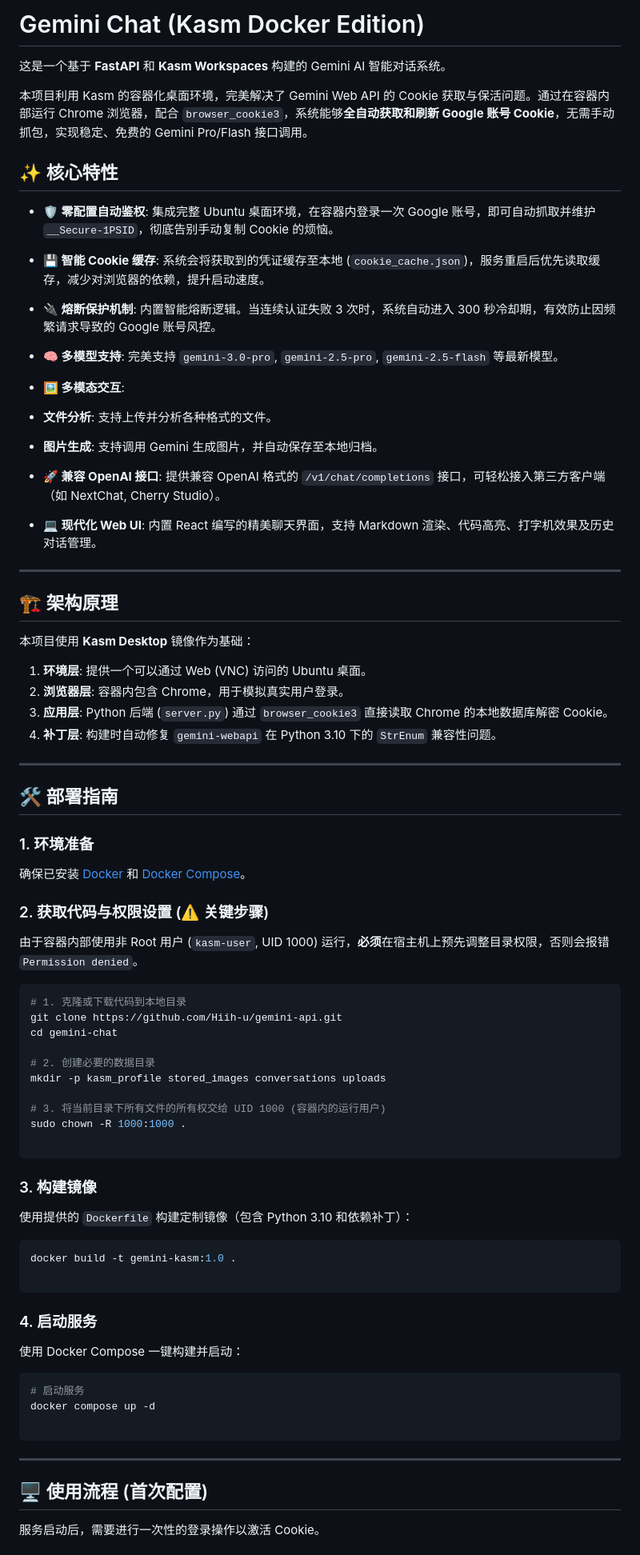
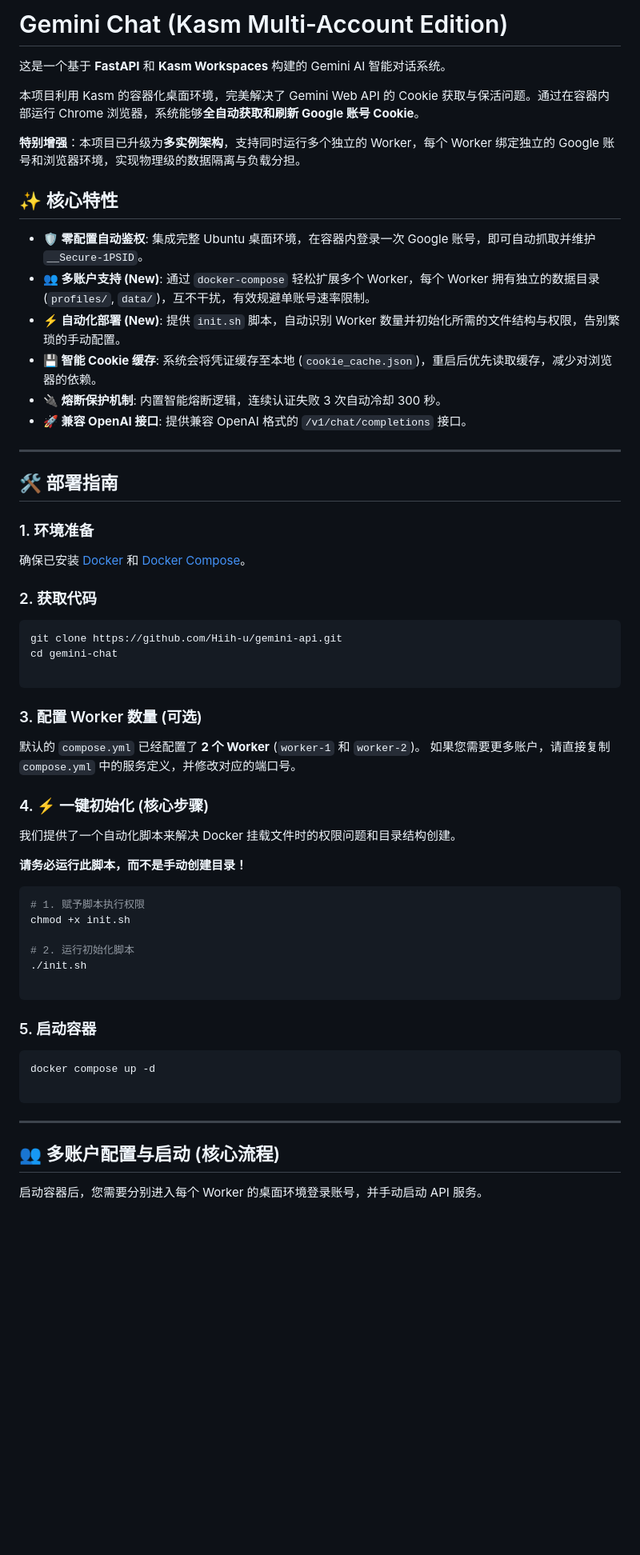
Before and after one commit to Hiih-u/gemini-api, a Markdown page: README.md, the part around one of its changes. Shown at 80% size. GitHub-like rendering; blank space fills up the shorter version.

````diff
--- a/README.md
+++ b/README.md
@@ -1,33 +1,19 @@
-# Gemini Chat (Kasm Docker Edition)
+# Gemini Chat (Kasm Multi-Account Edition)
 
 这是一个基于 **FastAPI** 和 **Kasm Workspaces** 构建的 Gemini AI 智能对话系统。
 
-本项目利用 Kasm 的容器化桌面环境，完美解决了 Gemini Web API 的 Cookie 获取与保活问题。通过在容器内部运行 Chrome 浏览器，配合 `browser_cookie3`，系统能够**全自动获取和刷新 Google 账号 Cookie**，无需手动抓包，实现稳定、免费的 Gemini Pro/Flash 接口调用。
+本项目利用 Kasm 的容器化桌面环境，完美解决了 Gemini Web API 的 Cookie 获取与保活问题。通过在容器内部运行 Chrome 浏览器，系统能够**全自动获取和刷新 Google 账号 Cookie**。
+
+**特别增强**：本项目已升级为**多实例架构**，支持同时运行多个独立的 Worker，每个 Worker 绑定独立的 Google 账号和浏览器环境，实现物理级的数据隔离与负载分担。
 
 ## ✨ 核心特性
 
-* **🛡️ 零配置自动鉴权**: 集成完整 Ubuntu 桌面环境，在容器内登录一次 Google 账号，即可自动抓取并维护 `__Secure-1PSID`，彻底告别手动复制 Cookie 的烦恼。
-* **💾 智能 Cookie 缓存**: 系统会将获取到的凭证缓存至本地 (`cookie_cache.json`)，服务重启后优先读取缓存，减少对浏览器的依赖，提升启动速度。
-* **🔌 熔断保护机制**: 内置智能熔断逻辑。当连续认证失败 3 次时，系统自动进入 300 秒冷却期，有效防止因频繁请求导致的 Google 账号风控。
-* **🧠 多模型支持**: 完美支持 `gemini-3.0-pro`, `gemini-2.5-pro`, `gemini-2.5-flash` 等最新模型。
-* **🖼️ 多模态交互**:
-* **文件分析**: 支持上传并分析各种格式的文件。
-* **图片生成**: 支持调用 Gemini 生成图片，并自动保存至本地归档。
-
-
-* **🚀 兼容 OpenAI 接口**: 提供兼容 OpenAI 格式的 `/v1/chat/completions` 接口，可轻松接入第三方客户端（如 NextChat, Cherry Studio）。
-* **💻 现代化 Web UI**: 内置 React 编写的精美聊天界面，支持 Markdown 渲染、代码高亮、打字机效果及历史对话管理。
-
----
-
-## 🏗️ 架构原理
-
-本项目使用 **Kasm Desktop** 镜像作为基础：
-
-1. **环境层**: 提供一个可以通过 Web (VNC) 访问的 Ubuntu 桌面。
-2. **浏览器层**: 容器内包含 Chrome，用于模拟真实用户登录。
-3. **应用层**: Python 后端 (`server.py`) 通过 `browser_cookie3` 直接读取 Chrome 的本地数据库解密 Cookie。
-4. **补丁层**: 构建时自动修复 `gemini-webapi` 在 Python 3.10 下的 `StrEnum` 兼容性问题。
+* **🛡️ 零配置自动鉴权**: 集成完整 Ubuntu 桌面环境，在容器内登录一次 Google 账号，即可自动抓取并维护 `__Secure-1PSID`。
+* **👥 多账户支持 (New)**: 通过 `docker-compose` 轻松扩展多个 Worker，每个 Worker 拥有独立的数据目录 (`profiles/`, `data/`)，互不干扰，有效规避单账号速率限制。
+* **⚡ 自动化部署 (New)**: 提供 `init.sh` 脚本，自动识别 Worker 数量并初始化所需的文件结构与权限，告别繁琐的手动配置。
+* **💾 智能 Cookie 缓存**: 系统会将凭证缓存至本地 (`cookie_cache.json`)，重启后优先读取缓存，减少对浏览器的依赖。
+* **🔌 熔断保护机制**: 内置智能熔断逻辑，连续认证失败 3 次自动冷却 300 秒。
+* **🚀 兼容 OpenAI 接口**: 提供兼容 OpenAI 格式的 `/v1/chat/completions` 接口。
 
 ---
 
@@ -37,45 +23,44 @@
 
 确保已安装 [Docker](https://docs.docker.com/get-docker/) 和 [Docker Compose](https://docs.docker.com/compose/install/)。
 
-### 2. 获取代码与权限设置 (⚠️ 关键步骤)
-
-由于容器内部使用非 Root 用户 (`kasm-user`, UID 1000) 运行，**必须**在宿主机上预先调整目录权限，否则会报错 `Permission denied`。
+### 2. 获取代码
 
 ```bash
-# 1. 克隆或下载代码到本地目录
 git clone https://github.com/Hiih-u/gemini-api.git
 cd gemini-chat
 
-# 2. 创建必要的数据目录
-mkdir -p kasm_profile stored_images conversations uploads
+```
 
-# 3. 将当前目录下所有文件的所有权交给 UID 1000 (容器内的运行用户)
-sudo chown -R 1000:1000 .
+### 3. 配置 Worker 数量 (可选)
+
+默认的 `compose.yml` 已经配置了 **2 个 Worker** (`worker-1` 和 `worker-2`)。
+如果您需要更多账户，请直接复制 `compose.yml` 中的服务定义，并修改对应的端口号。
+
+### 4. ⚡ 一键初始化 (核心步骤)
+
+我们提供了一个自动化脚本来解决 Docker 挂载文件时的权限问题和目录结构创建。
+
+**请务必运行此脚本，而不是手动创建目录！**
+
+```bash
+# 1. 赋予脚本执行权限
+chmod +x init.sh
+
+# 2. 运行初始化脚本
+./init.sh
 
 ```
 
-### 3. 构建镜像
-
-使用提供的 `Dockerfile` 构建定制镜像（包含 Python 3.10 和依赖补丁）：
+### 5. 启动容器
 
 ```bash
-docker build -t gemini-kasm:1.0 .
-
-```
-
-### 4. 启动服务
-
-使用 Docker Compose 一键构建并启动：
-
-```bash
-# 启动服务
 docker compose up -d
 
 ```
 
 ---
 
-## 🖥️ 使用流程 (首次配置)
+## 👥 多账户配置与启动 (核心流程)
 
-服务启动后，需要进行一次性的登录操作以激活 Cookie。
+启动容器后，您需要分别进入每个 Worker 的桌面环境登录账号，并手动启动 API 服务。
 
````
Also changed, not shown: other parts of README.md (+46 -87 lines).
